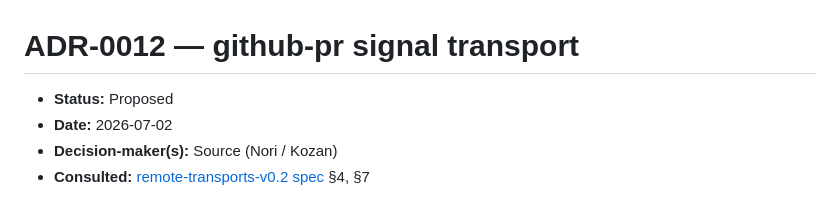
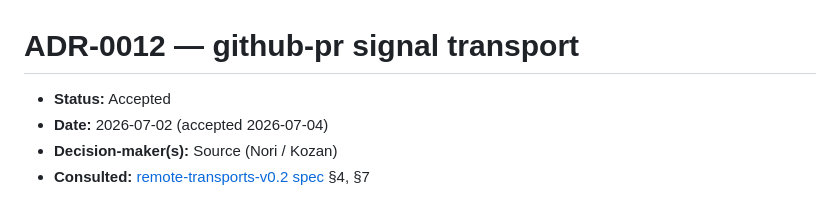
Before and after one commit to murmurations-ai/flyway, a Markdown page: docs/adr/0012-github-pr-signal-transport.md, the part around the change. Drawn GitHub-style.

```diff
--- a/docs/adr/0012-github-pr-signal-transport.md
+++ b/docs/adr/0012-github-pr-signal-transport.md
@@ -1,7 +1,7 @@
 # ADR-0012 — github-pr signal transport
 
-- **Status:** Proposed
-- **Date:** 2026-07-02
+- **Status:** Accepted
+- **Date:** 2026-07-02 (accepted 2026-07-04)
 - **Decision-maker(s):** Source (Nori / Kozan)
 - **Consulted:** [remote-transports-v0.2 spec](../architecture/remote-transports-v0.2.md) §4, §7
 
```
Also changed, not shown: docs/adr/README.md (+1 -1 lines), docs/status.md (+7 -7 lines).
